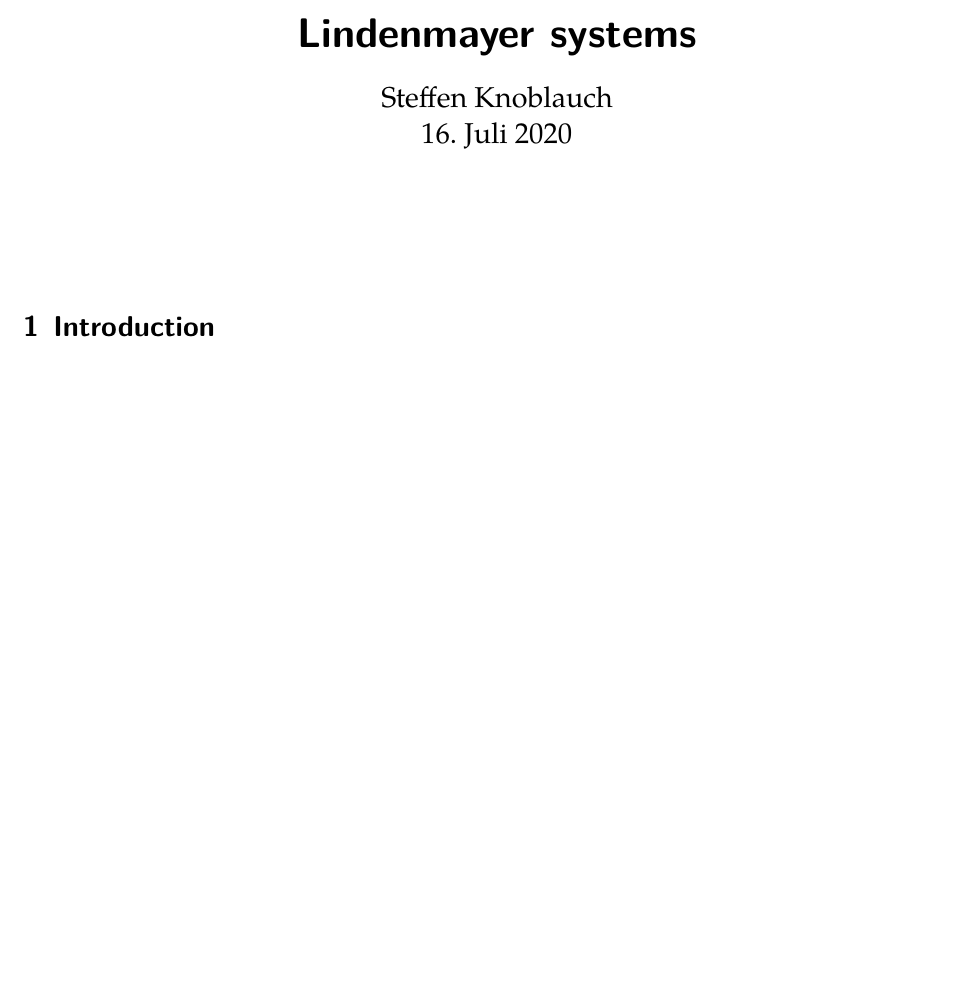
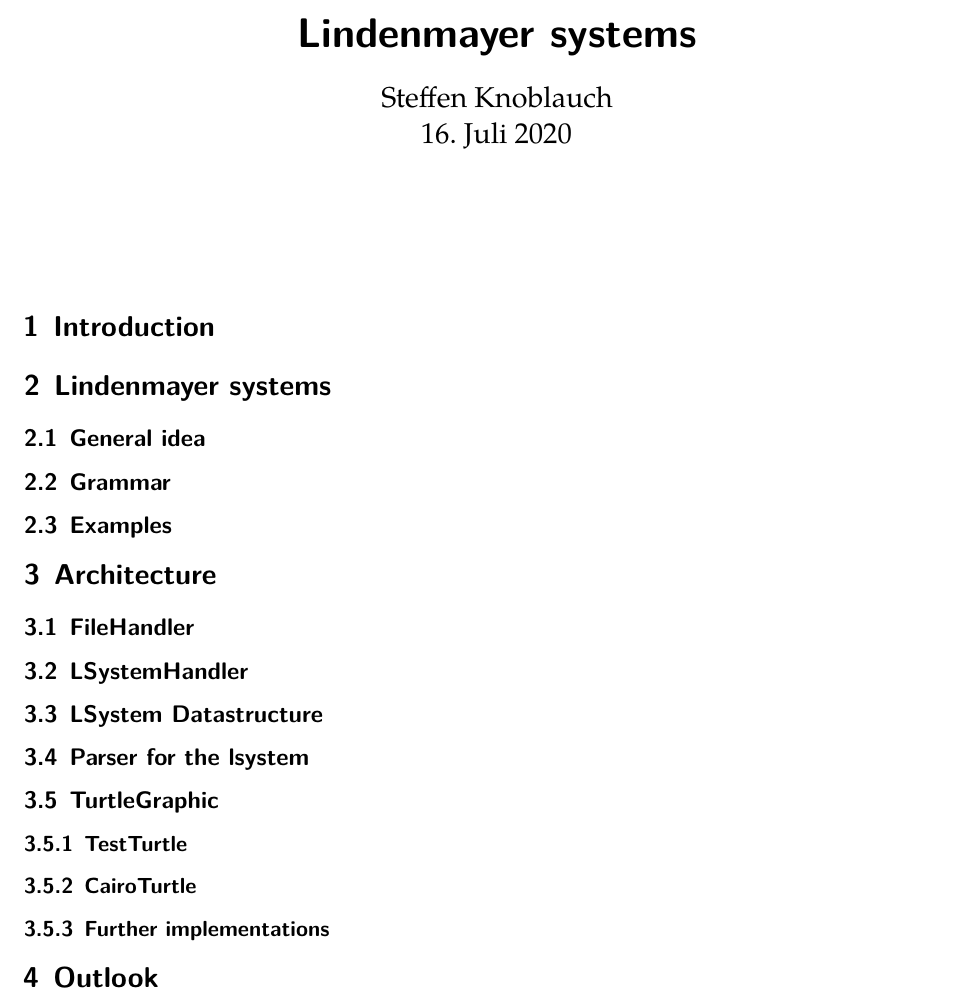
Before and after one commit to frozzenshooter/LSystems, a LaTeX document (docs/docs.tex): part of the page, cut so that both start at the same text, the shorter picture padded with empty space. Compiled offline with LuaLaTeX; a missing font is replaced by an installed copy or a similar font.

Commit message:
General doc structure determined

```diff
--- a/docs/docs.tex
+++ b/docs/docs.tex
@@ -3,5 +3,18 @@
 \begin{document}
    \Homework{Lindenmayer systems}{Steffen Knoblauch}
    \section{Introduction}
-   \blindtext
+   \section{Lindenmayer systems}
+   \subsection{General idea}
+   \subsection{Grammar}
+   \subsection{Examples}
+   \section{Architecture}
+   \subsection{FileHandler}
+   \subsection{LSystemHandler}
+   \subsection{LSystem Datastructure}
+   \subsection{Parser for the lsystem}
+   \subsection{TurtleGraphic}
+   \subsubsection{TestTurtle}
+   \subsubsection{CairoTurtle}
+   \subsubsection{Further implementations}
+   \section{Outlook}
 \end{document}
```
Also changed, not shown: docs/cpp-hmwk.cls (+6 -6 lines), docs/references.bib (+6 -9 lines), docs/docs.pdf.
